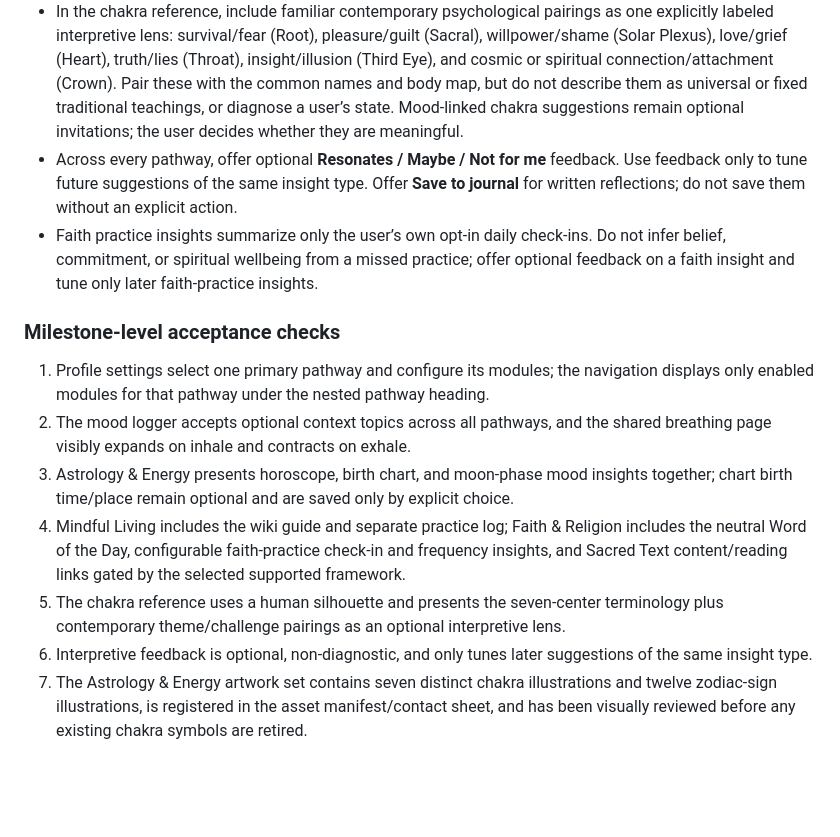
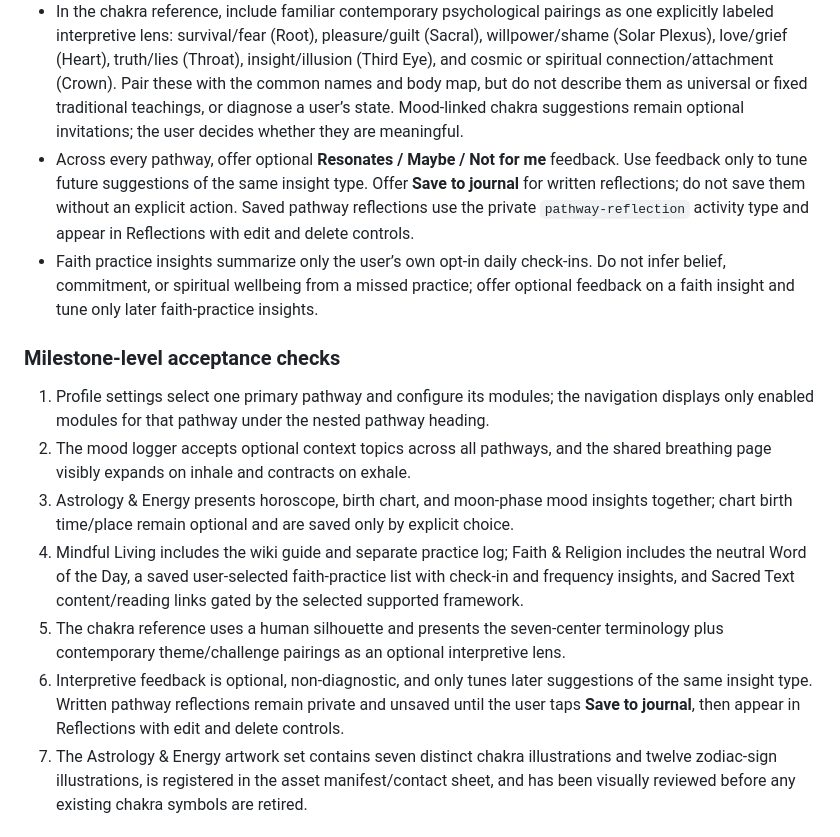
Before and after one commit to GemsForge/aura-logbook-api, a Markdown page: docs/ux/core-user-journeys.md, the part around one of its changes. Drawn GitHub-style; blank space fills up the shorter version.

Commit message:
docs(ux): #383 specify pathway journal flows

```diff
--- a/docs/ux/core-user-journeys.md
+++ b/docs/ux/core-user-journeys.md
@@ -116,7 +116,7 @@ Breathing is available in each pathway as a shared module. Its dedicated view us
 - In Astrology & Energy, describe moon-phase results as counts or observed co-occurrences from the user’s own entries. Do not imply that a phase caused a mood.
 - In Faith & Religion, if no supported framework is selected, keep the Sacred Text area empty and hide framework-specific reading links; the neutral Word of the Day remains visible. Selecting a framework reveals only its supported passage and matching reading link. Identify the text version/source and follow its display, attribution, caching, and licensing terms.
 - In the chakra reference, include familiar contemporary psychological pairings as one explicitly labeled interpretive lens: survival/fear (Root), pleasure/guilt (Sacral), willpower/shame (Solar Plexus), love/grief (Heart), truth/lies (Throat), insight/illusion (Third Eye), and cosmic or spiritual connection/attachment (Crown). Pair these with the common names and body map, but do not describe them as universal or fixed traditional teachings, or diagnose a user’s state. Mood-linked chakra suggestions remain optional invitations; the user decides whether they are meaningful.
-- Across every pathway, offer optional **Resonates / Maybe / Not for me** feedback. Use feedback only to tune future suggestions of the same insight type. Offer **Save to journal** for written reflections; do not save them without an explicit action.
+- Across every pathway, offer optional **Resonates / Maybe / Not for me** feedback. Use feedback only to tune future suggestions of the same insight type. Offer **Save to journal** for written reflections; do not save them without an explicit action. Saved pathway reflections use the private `pathway-reflection` activity type and appear in Reflections with edit and delete controls.
 - Faith practice insights summarize only the user’s own opt-in daily check-ins. Do not infer belief, commitment, or spiritual wellbeing from a missed practice; offer optional feedback on a faith insight and tune only later faith-practice insights.
 
 ### Milestone-level acceptance checks
@@ -124,9 +124,9 @@ Breathing is available in each pathway as a shared module. Its dedicated view us
 1. Profile settings select one primary pathway and configure its modules; the navigation displays only enabled modules for that pathway under the nested pathway heading.
 2. The mood logger accepts optional context topics across all pathways, and the shared breathing page visibly expands on inhale and contracts on exhale.
 3. Astrology & Energy presents horoscope, birth chart, and moon-phase mood insights together; chart birth time/place remain optional and are saved only by explicit choice.
-4. Mindful Living includes the wiki guide and separate practice log; Faith & Religion includes the neutral Word of the Day, configurable faith-practice check-in and frequency insights, and Sacred Text content/reading links gated by the selected supported framework.
+4. Mindful Living includes the wiki guide and separate practice log; Faith & Religion includes the neutral Word of the Day, a saved user-selected faith-practice list with check-in and frequency insights, and Sacred Text content/reading links gated by the selected supported framework.
 5. The chakra reference uses a human silhouette and presents the seven-center terminology plus contemporary theme/challenge pairings as an optional interpretive lens.
-6. Interpretive feedback is optional, non-diagnostic, and only tunes later suggestions of the same insight type.
+6. Interpretive feedback is optional, non-diagnostic, and only tunes later suggestions of the same insight type. Written pathway reflections remain private and unsaved until the user taps **Save to journal**, then appear in Reflections with edit and delete controls.
 7. The Astrology & Energy artwork set contains seven distinct chakra illustrations and twelve zodiac-sign illustrations, is registered in the asset manifest/contact sheet, and has been visually reviewed before any existing chakra symbols are retired.
 
 ## Cross-journey states to design for
```
Also changed, not shown: other parts of docs/ux/core-user-journeys.md (+1 -1 lines).
